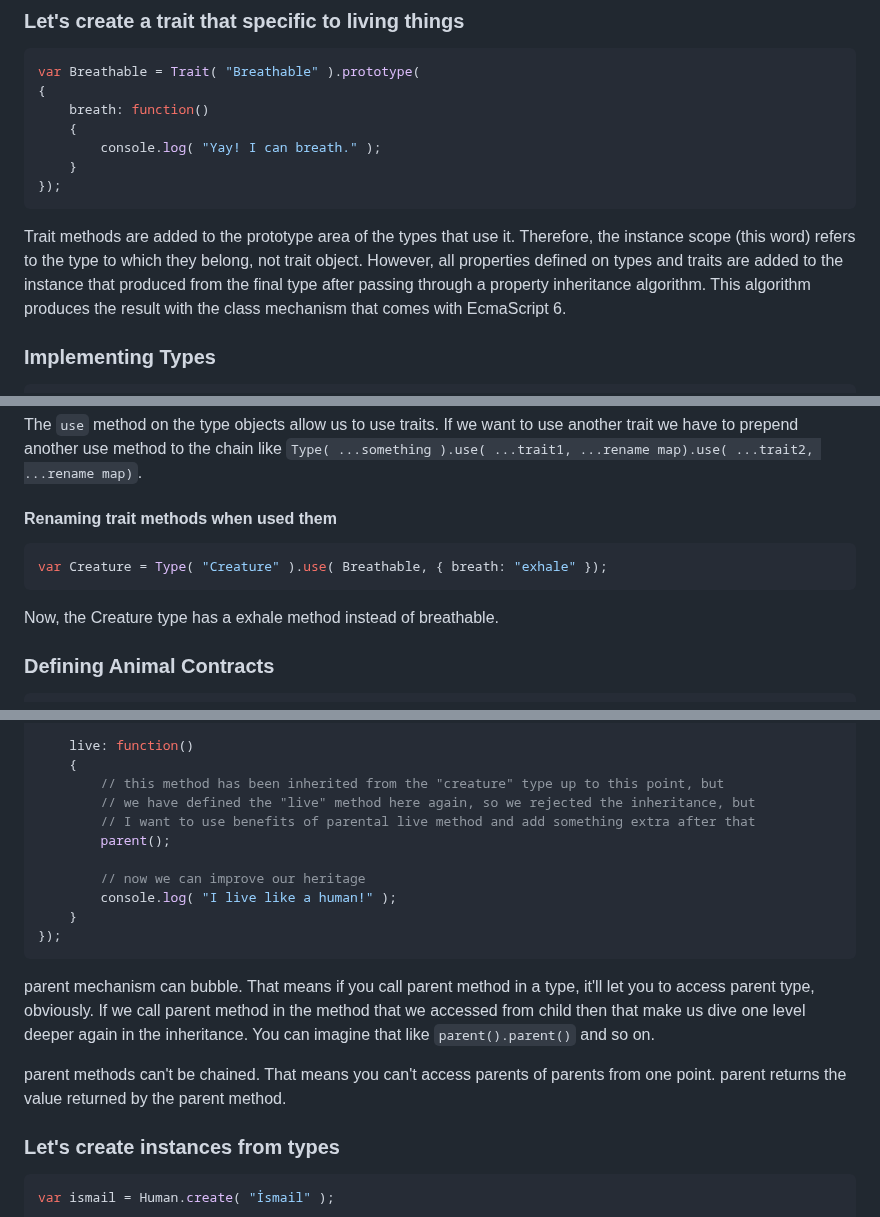
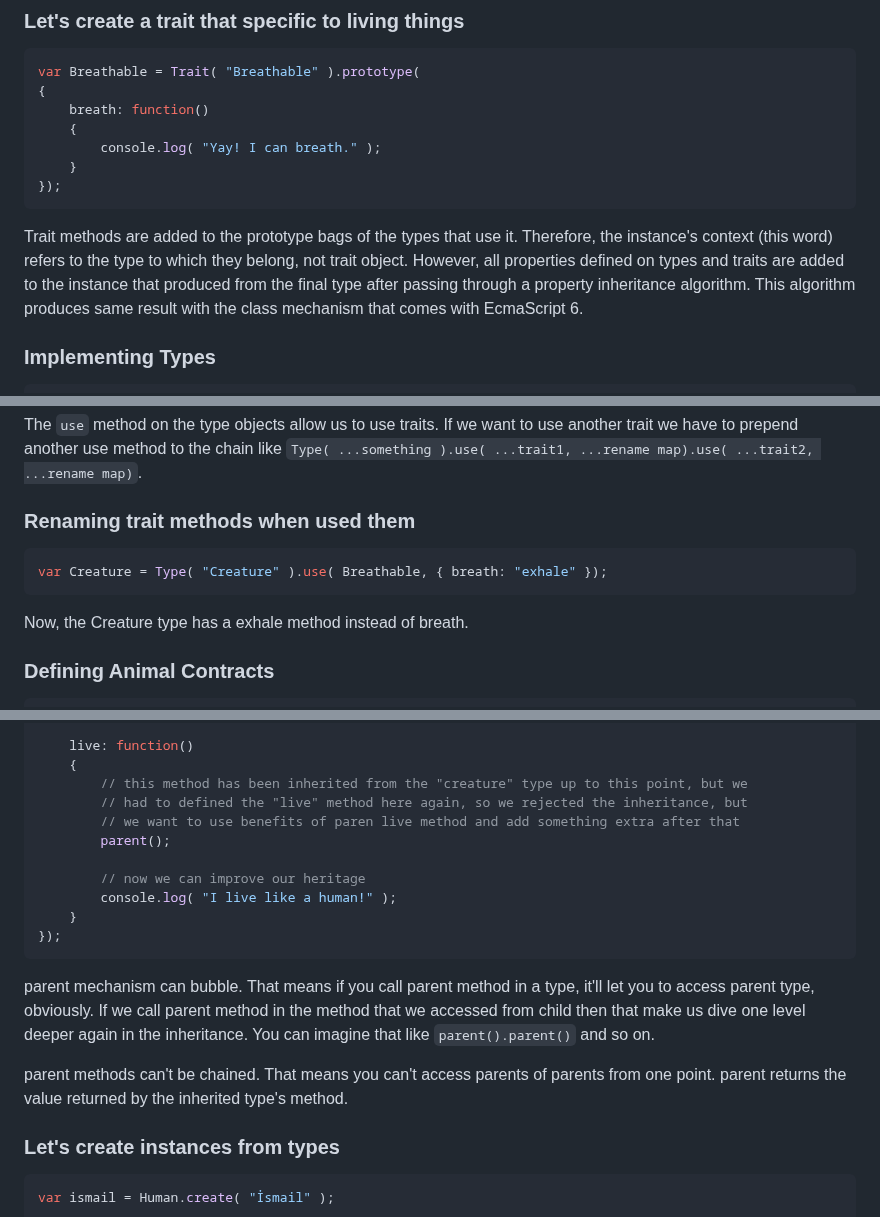
Before and after one commit to ismailceylan/type.js, a Markdown page: readme.md, 3 parts joined by grey strips. Rendered like a GitHub page.

Commit message:
doc: improvements

````diff
--- a/readme.md
+++ b/readme.md
@@ -20,8 +20,8 @@ var Breathable = Trait( "Breathable" ).prototype(
     }
 });
 ```
-Trait methods are added to the prototype area of the types that use it. Therefore, the instance scope
-(this word) refers to the type to which they belong, not trait object. However, all properties defined on types and traits are added to the instance that produced from the final type after passing through a property inheritance algorithm. This algorithm produces the result with the class mechanism that comes with EcmaScript 6.
+Trait methods are added to the prototype bags of the types that use it. Therefore, the instance's context
+(this word) refers to the type to which they belong, not trait object. However, all properties defined on types and traits are added to the instance that produced from the final type after passing through a property inheritance algorithm. This algorithm produces same result with the class mechanism that comes with EcmaScript 6.
 
 ### Implementing Types
 ```js
@@ -44,11 +44,11 @@ method, we can perform the initializations works, create initial values for prop
 
 The `use` method on the type objects allow us to use traits. If we want to use another trait we have to prepend another use method to the chain like `Type( ...something ).use( ...trait1, ...rename map).use( ...trait2, ...rename map)`.
 
-#### Renaming trait methods when used them
+### Renaming trait methods when used them
 ```js
 var Creature = Type( "Creature" ).use( Breathable, { breath: "exhale" });
 ```
-Now, the Creature type has a exhale method instead of breathable.
+Now, the Creature type has a exhale method instead of breath.
 
 ### Defining Animal Contracts
 ```js
@@ -146,9 +146,9 @@ var Human = Type( "Human" ).extends( Animal ).use( Speakable, { speak: "talk" })
 
     live: function()
     {
-        // this method has been inherited from the "creature" type up to this point, but
-        // we have defined the "live" method here again, so we rejected the inheritance, but
-        // I want to use benefits of parental live method and add something extra after that
+        // this method has been inherited from the "creature" type up to this point, but we
+        // had to defined the "live" method here again, so we rejected the inheritance, but
+        // we want to use benefits of paren live method and add something extra after that
         parent();
 
         // now we can improve our heritage
@@ -159,7 +159,7 @@ var Human = Type( "Human" ).extends( Animal ).use( Speakable, { speak: "talk" })
 
 parent mechanism can bubble. That means if you call parent method in a type, it'll let you to access parent type, obviously. If we call parent method in the method that we accessed from child then that make us dive one level deeper again in the inheritance. You can imagine that like `parent().parent()` and so on.
 
-parent methods can't be chained. That means you can't access parents of parents from one point. parent returns the value returned by the parent method.
+parent methods can't be chained. That means you can't access parents of parents from one point. parent returns the value returned by the inherited type's method.
 
 ### Let's create instances from types
 ```js
````
Also changed, not shown: other parts of readme.md (+2 -2 lines).
